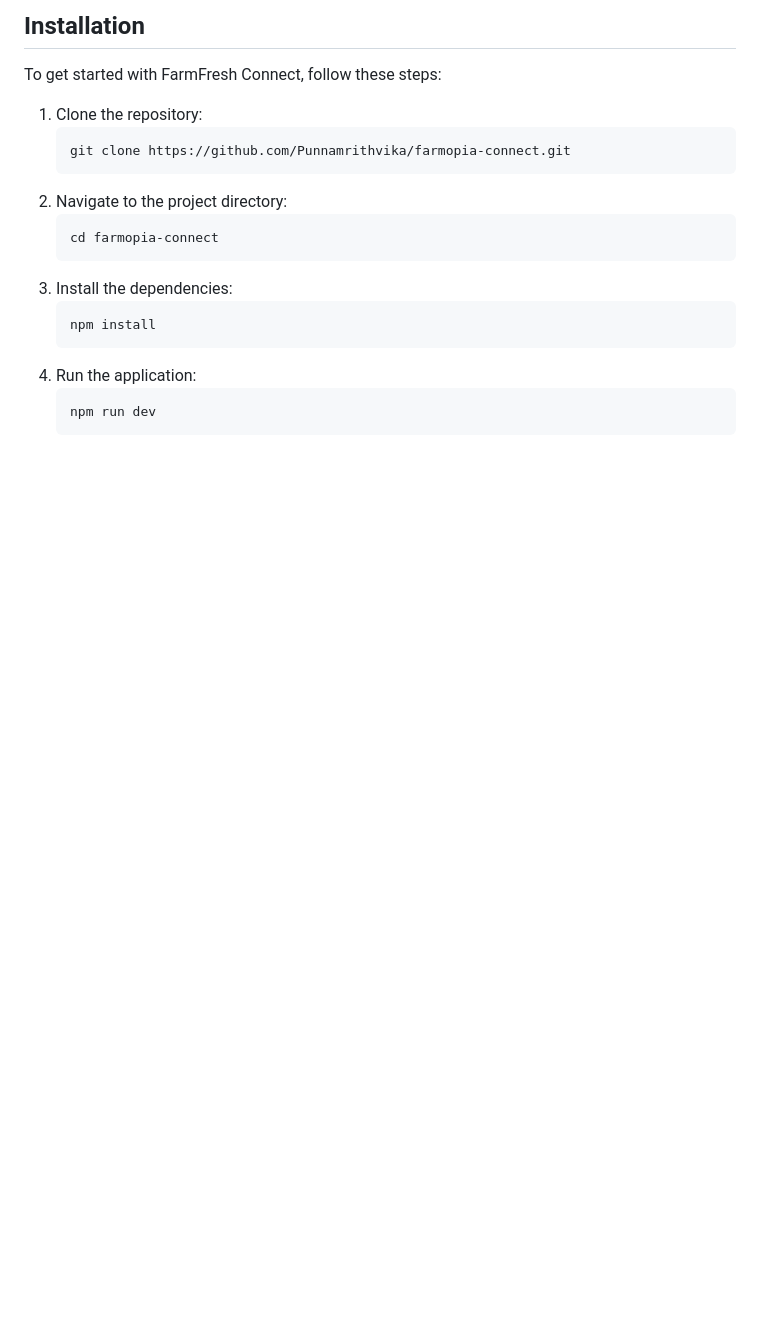
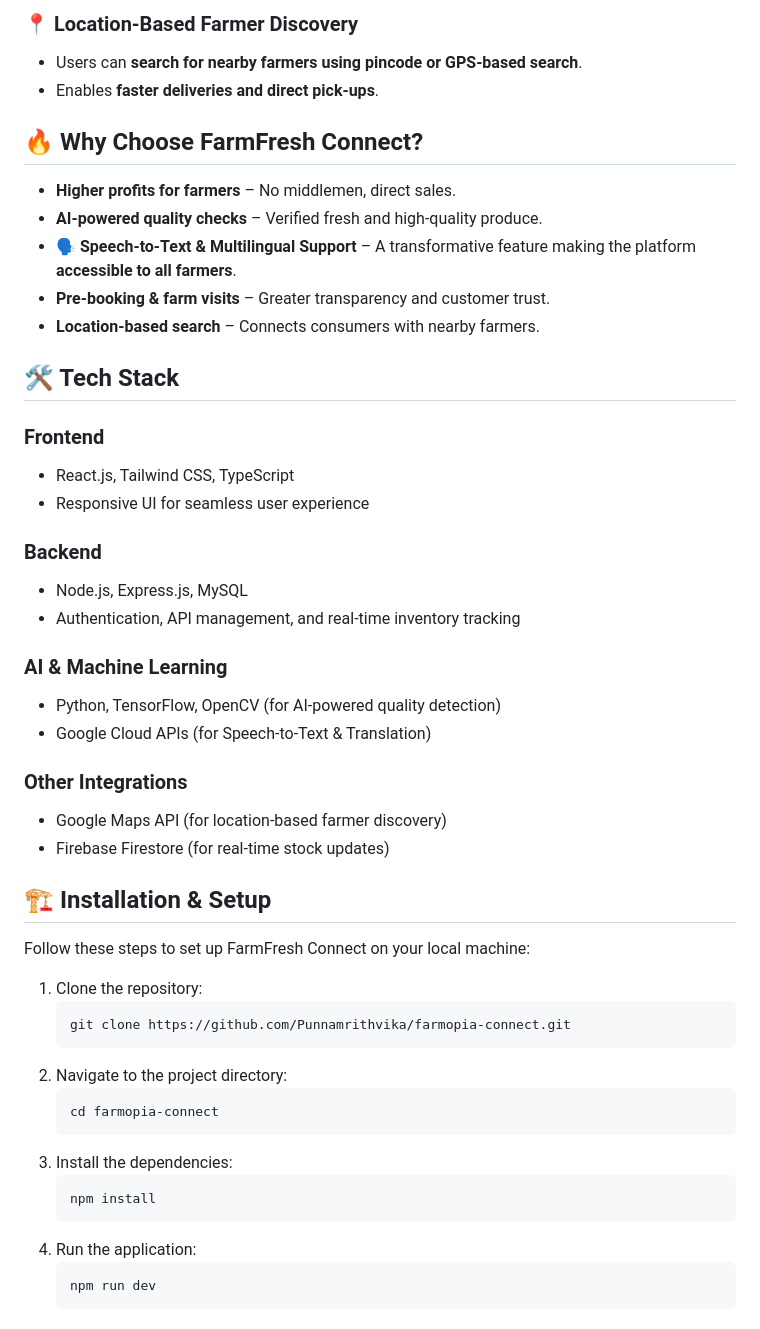
Before and after one commit to Punnamrithvika/FarmFresh, a Markdown page: README.md, the part around one of its changes. Drawn GitHub-style; blank space fills up the shorter version.

````diff
--- a/README.md
+++ b/README.md
@@ -38,6 +45,34 @@ FarmFresh Connect is a platform that directly links farmers with consumers, elim
 
-## Installation
-To get started with FarmFresh Connect, follow these steps:
+### **📍 Location-Based Farmer Discovery**
+- Users can **search for nearby farmers using pincode or GPS-based search**.
+- Enables **faster deliveries and direct pick-ups**.
+
+## 🔥 Why Choose FarmFresh Connect?
+- **Higher profits for farmers** – No middlemen, direct sales.
+- **AI-powered quality checks** – Verified fresh and high-quality produce.
+- **🗣️ Speech-to-Text & Multilingual Support** – A transformative feature making the platform **accessible to all farmers**.
+- **Pre-booking & farm visits** – Greater transparency and customer trust.
+- **Location-based search** – Connects consumers with nearby farmers.
+
+## 🛠️ Tech Stack
+### **Frontend**
+- React.js, Tailwind CSS, TypeScript
+- Responsive UI for seamless user experience
+
+### **Backend**
+- Node.js, Express.js, MySQL
+- Authentication, API management, and real-time inventory tracking
+
+### **AI & Machine Learning**
+- Python, TensorFlow, OpenCV (for AI-powered quality detection)
+- Google Cloud APIs (for Speech-to-Text & Translation)
+
+### **Other Integrations**
+- Google Maps API (for location-based farmer discovery)
+- Firebase Firestore (for real-time stock updates)
+
+## 🏗️ Installation & Setup
+Follow these steps to set up FarmFresh Connect on your local machine:
 
 1. Clone the repository:
     ```sh
````
Also changed, not shown: other parts of README.md (+44 -44 lines).
